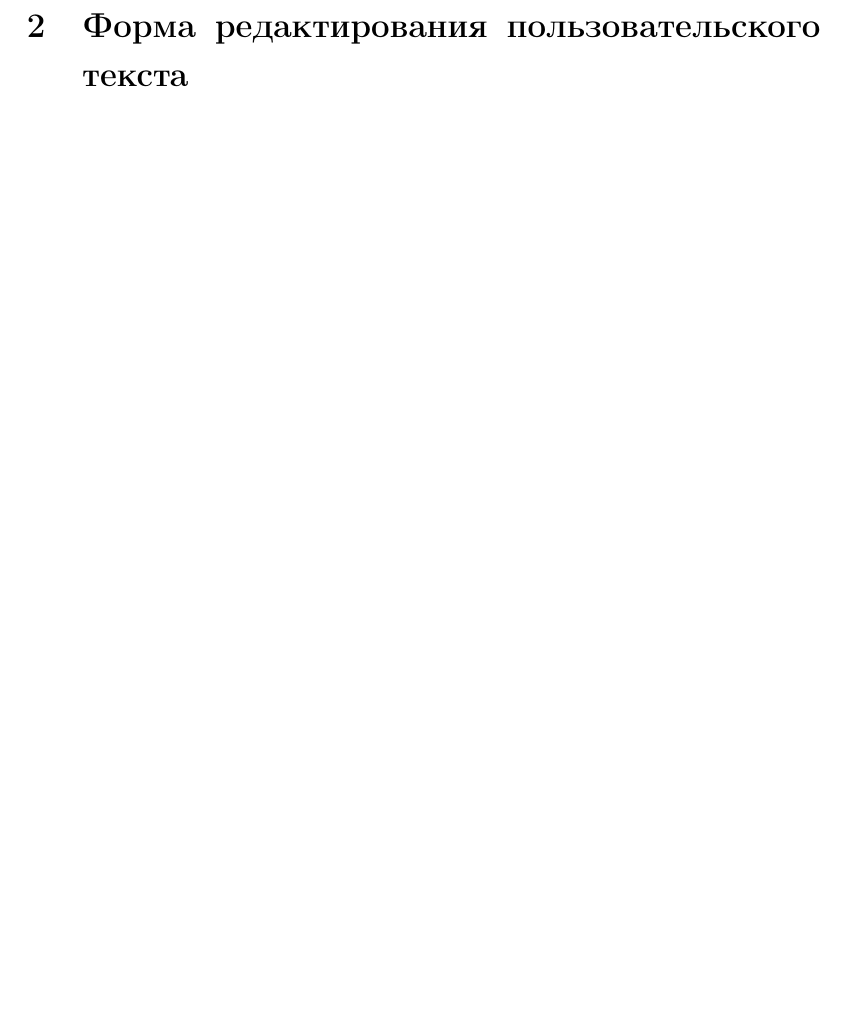
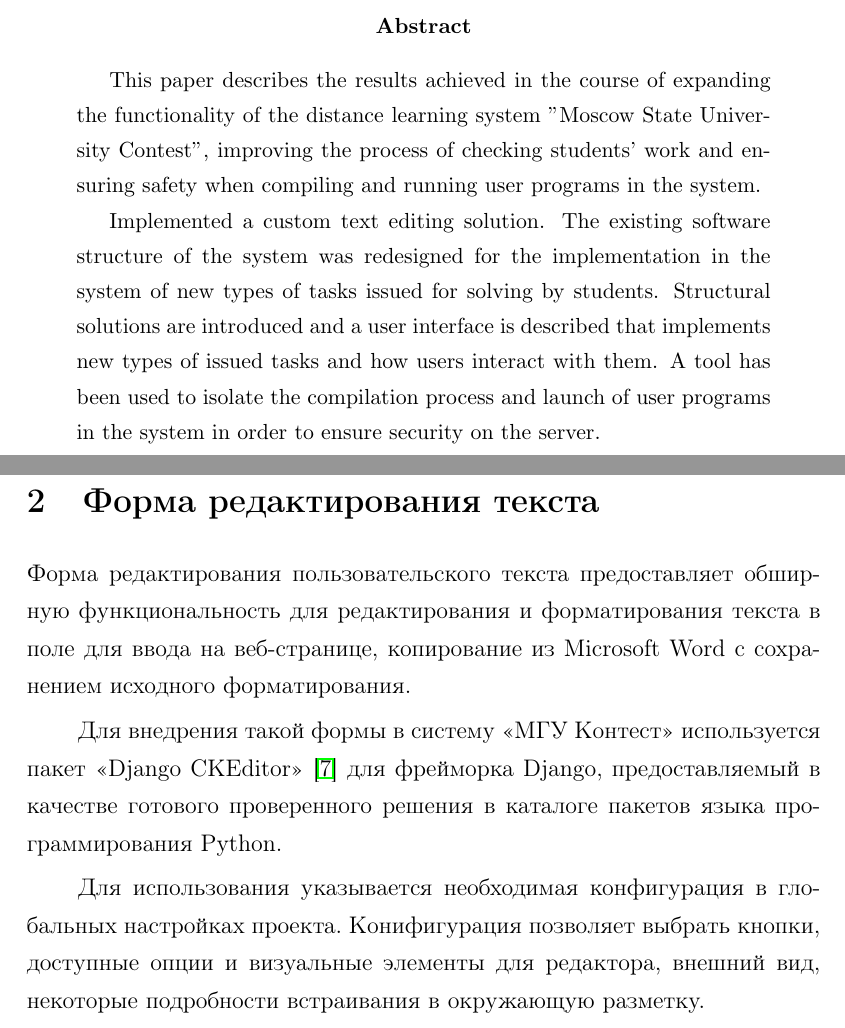
Before and after one commit to aziyaev/diploma, a LaTeX paper (main.tex): part of page 5 of 11 before the commit and two parts of pages 2 and 5 of 11 after it, the two joined at a grey line, cut at the place of the change, the shorter picture padded with empty space. Compiled offline with pdfLaTeX.

Commit message:
Добавлено немного текста в разделе "Форма редактирования текста"

```diff
--- a/main.tex
+++ b/main.tex
@@ -11,7 +11,7 @@
 % \usepackage{indentfirst} % красная строка для первой строки абзаца
 \setlength{\parindent}{0.9cm} % длина отступа красной строки
 \setlength{\parskip}{0.3em} % интервал между абзацами
-\linespread{1.1} % интерлиньяж
+\linespread{1.3} % интерлиньяж
 \renewcommand{\labelitemi}{\textendash} % дефис как маркер пунктов списка
 
 \title{Выпускная квалификационная работа}
@@ -69,6 +69,16 @@
 Внедрено решение для редактирования пользовательского текста. Произведено перепроектирование существующей программной структуры системы для реализации в системе новых видов выдаваемых для решения студентами задач. Внесены структурные решения и описан пользовательский интерфейс, реализующие новые виды выдаваемых задач и способы взаимодействия с ними пользователей. Применён инструмент для изоляции процесса компиляции и запуска пользовательских программ в системе с целью обеспечения безопасности на сервере.
 \end{abstract}
 
+\selectlanguage{english}
+\begin{abstract}
+This paper describes the results achieved in the course of expanding the functionality of the distance learning system "Moscow State University Contest", improving the process of checking students' work and ensuring safety when compiling and running user programs in the system.
+
+Implemented a custom text editing solution. The existing software structure of the system was redesigned for the implementation in the system of new types of tasks issued for solving by students. Structural solutions are introduced and a user interface is described that implements new types of issued tasks and how users interact with them. A tool has been used to isolate the compilation process and launch of user programs in the system in order to ensure security on the server.
+\end{abstract}
+
+\addtocounter{page}{1} % добавляет единицу к нумерации страниц, начиная с данной
+\selectlanguage{russian}
+
 
 
 \newpage
@@ -82,9 +92,13 @@
 
 
 \newpage
-\section{Форма редактирования пользовательского текста}
+\section{Форма редактирования текста}
 
+Форма редактирования пользовательского текста предоставляет обширную функциональность для редактирования и форматирования текста в поле для ввода на веб-странице, копирование из Microsoft Word с сохранением исходного форматирования.
 
+Для внедрения такой формы в систему «МГУ Контест» используется пакет «Django CKEditor» \cite{ckeditor} для фрейморка Django, предоставляемый в качестве готового проверенного решения в каталоге пакетов языка программирования Python.
+
+Для использования указывается необходимая конфигурация в глобальных настройках проекта. Конифигурация позволяет выбрать кнопки, доступные опции и визуальные элементы для редактора, внешний вид, некоторые подробности встраивания в окружающую разметку.
 
 \newpage
 \section{Реализация новых видов выдаваемых для решения студентами задач}
```
Also changed, not shown: main.tex (4 more changed lines).
